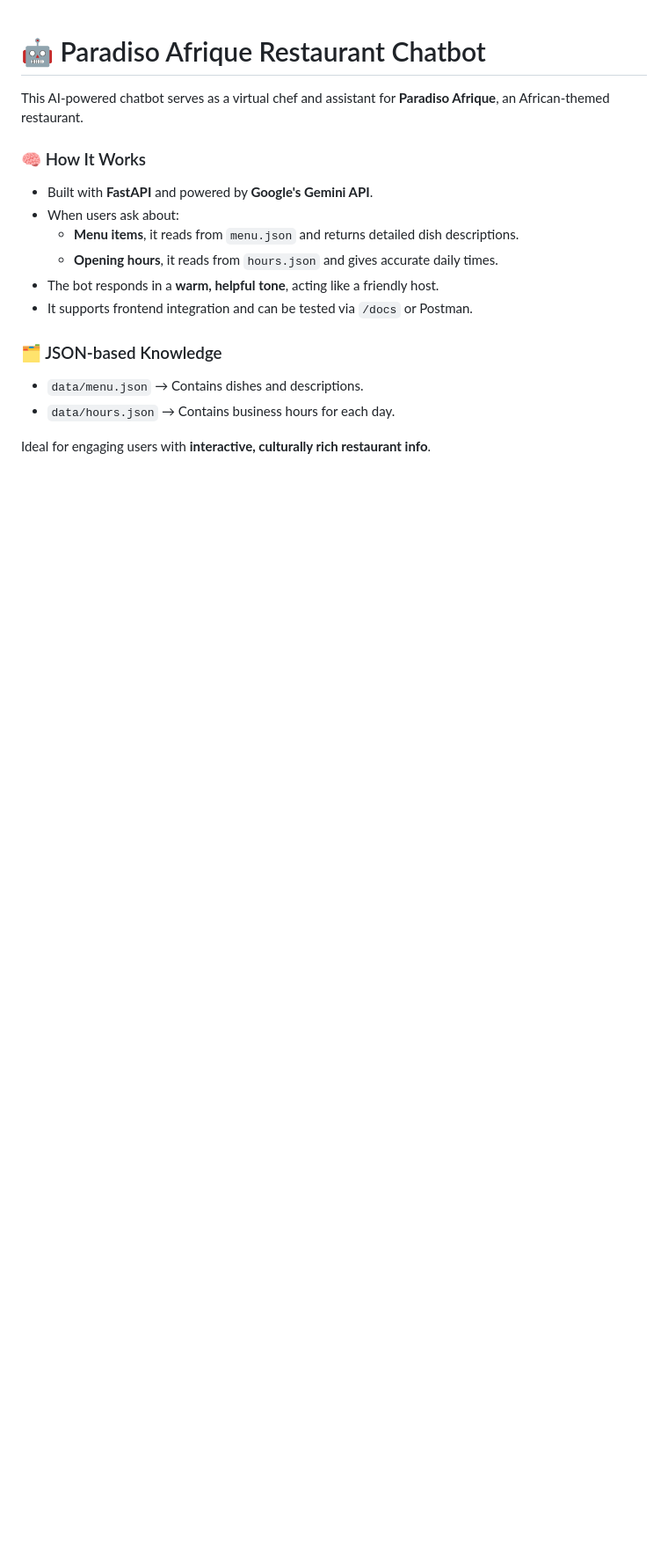
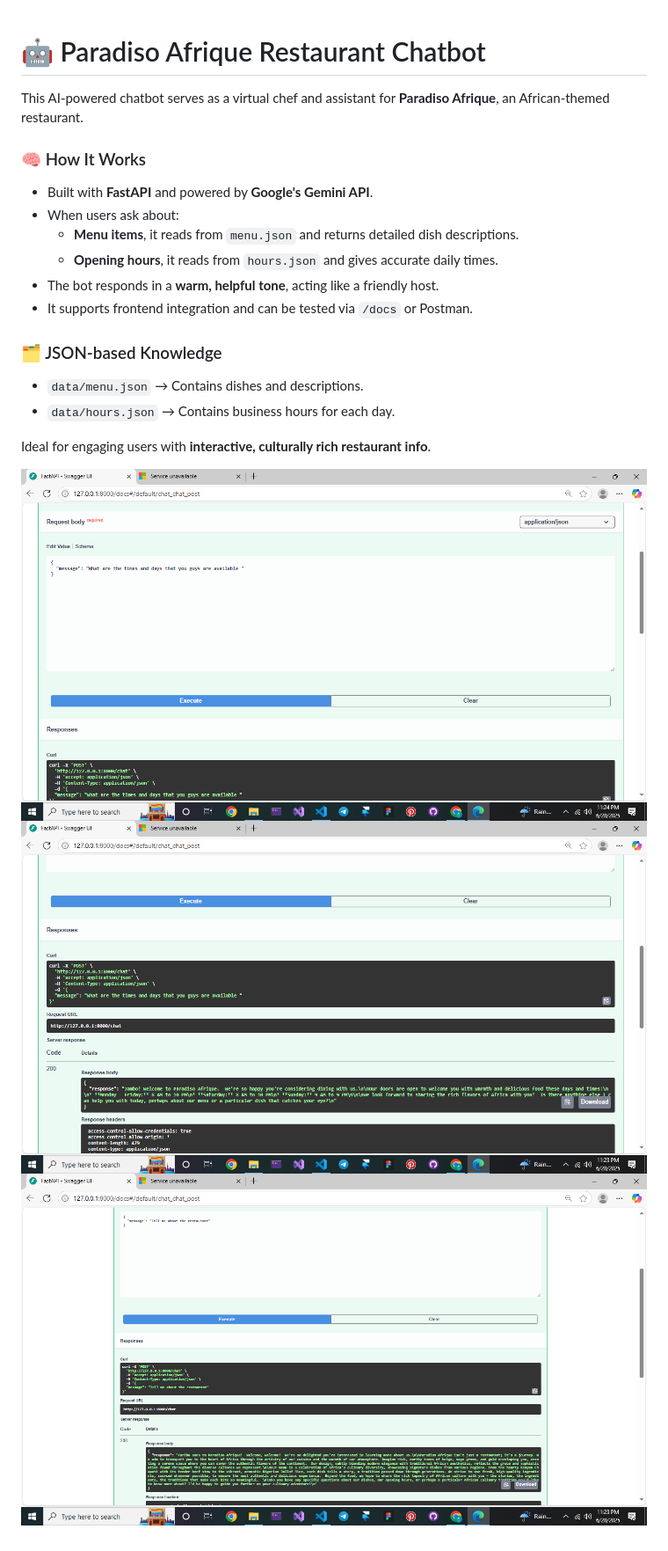
Before and after one commit to ashbel747/module-assessment, a Markdown page: README.md, the part around the change. Shown: that part at 88% size. Rendered like a GitHub page; pictures changed too: sample_images/screenshot1.png (added), sample_images/screenshot2.png (added), sample_images/screenshot3.png (added); blank space fills up the shorter version.

Commit message:
adding a screen shot of swagger in action

```diff
--- a/README.md
+++ b/README.md
@@ -16,3 +16,7 @@ This AI-powered chatbot serves as a virtual chef and assistant for **Paradiso Af
 - `data/hours.json` → Contains business hours for each day.
 
 Ideal for engaging users with **interactive, culturally rich restaurant info**.
+
+![trial](sample_images/screenshot1.png)
+![trial](sample_images/screenshot2.png)
+![trial](sample_images/screenshot3.png)
```
Also changed, not shown: 1 other file.
